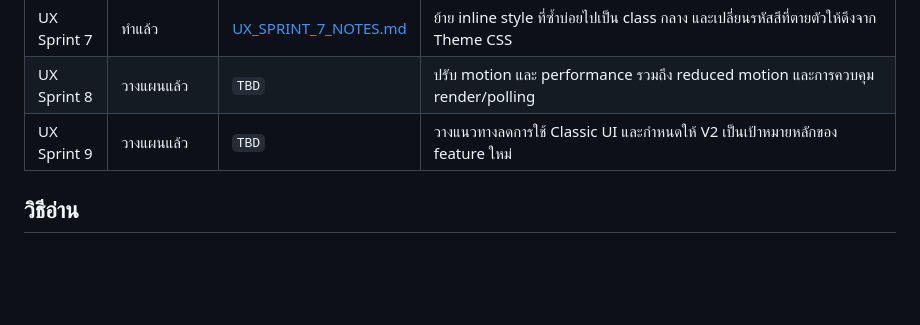
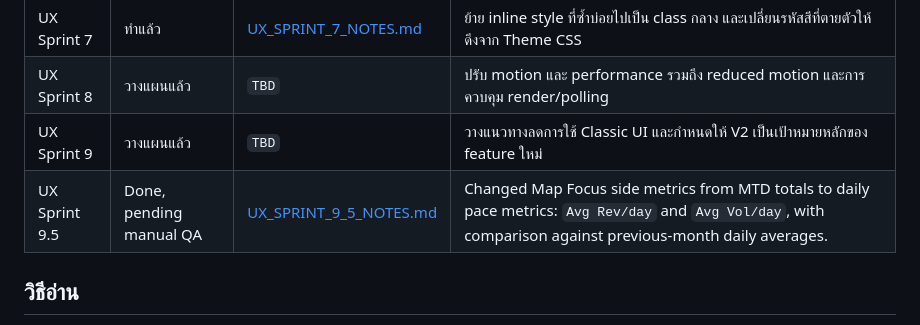
Before and after one commit to natthaphong7274-ui/Dashboard, a Markdown page: docs/UX_SPRINT_INDEX.md, the part around the change. Drawn GitHub-style; blank space fills up the shorter version.

Commit message:
Add UX Sprint 9.5 notes

```diff
--- a/docs/UX_SPRINT_INDEX.md
+++ b/docs/UX_SPRINT_INDEX.md
@@ -17,6 +17,7 @@ Branch: `UX_Sprint-3`
 | UX Sprint 7 | ทำแล้ว | [UX_SPRINT_7_NOTES.md](./UX_SPRINT_7_NOTES.md) | ย้าย inline style ที่ซ้ำบ่อยไปเป็น class กลาง และเปลี่ยนรหัสสีที่ตายตัวให้ดึงจาก Theme CSS |
 | UX Sprint 8 | วางแผนแล้ว | `TBD` | ปรับ motion และ performance รวมถึง reduced motion และการควบคุม render/polling |
 | UX Sprint 9 | วางแผนแล้ว | `TBD` | วางแนวทางลดการใช้ Classic UI และกำหนดให้ V2 เป็นเป้าหมายหลักของ feature ใหม่ |
+| UX Sprint 9.5 | Done, pending manual QA | [UX_SPRINT_9_5_NOTES.md](./UX_SPRINT_9_5_NOTES.md) | Changed Map Focus side metrics from MTD totals to daily pace metrics: `Avg Rev/day` and `Avg Vol/day`, with comparison against previous-month daily averages. |
 
 ## วิธีอ่าน
 
```
Also changed, not shown: docs/UX_SPRINT_9_5_NOTES.md (added, +43 -0 lines).
